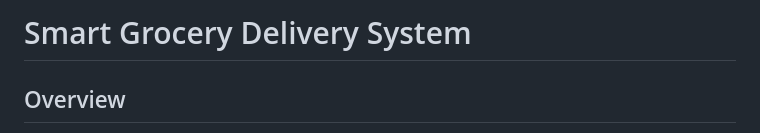
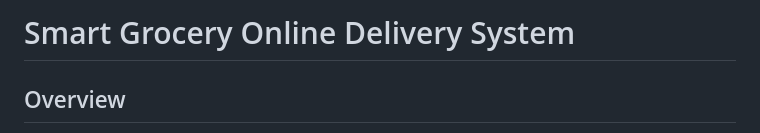
Before and after one commit to Ashwitha2001/smart-online-grocery-project, a Markdown page: README.md, the part around the change. Drawn GitHub-style.

```diff
--- a/README.md
+++ b/README.md
@@ -1,4 +1,4 @@
-# Smart Grocery Delivery System
+# Smart Grocery Online Delivery System
 
 ## Overview
 Smart Grocery is an online grocery delivery system built using Django. It allows users to browse groceries, place orders, and track deliveries. The platform supports multiple user roles, including customers, vendors, delivery personnel, and admins.
```
